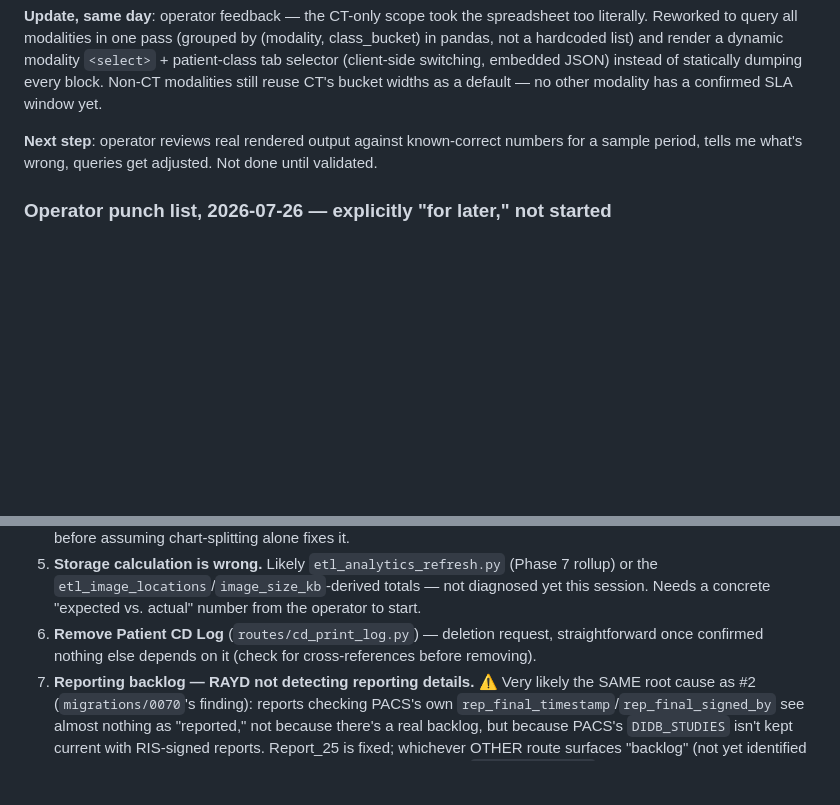
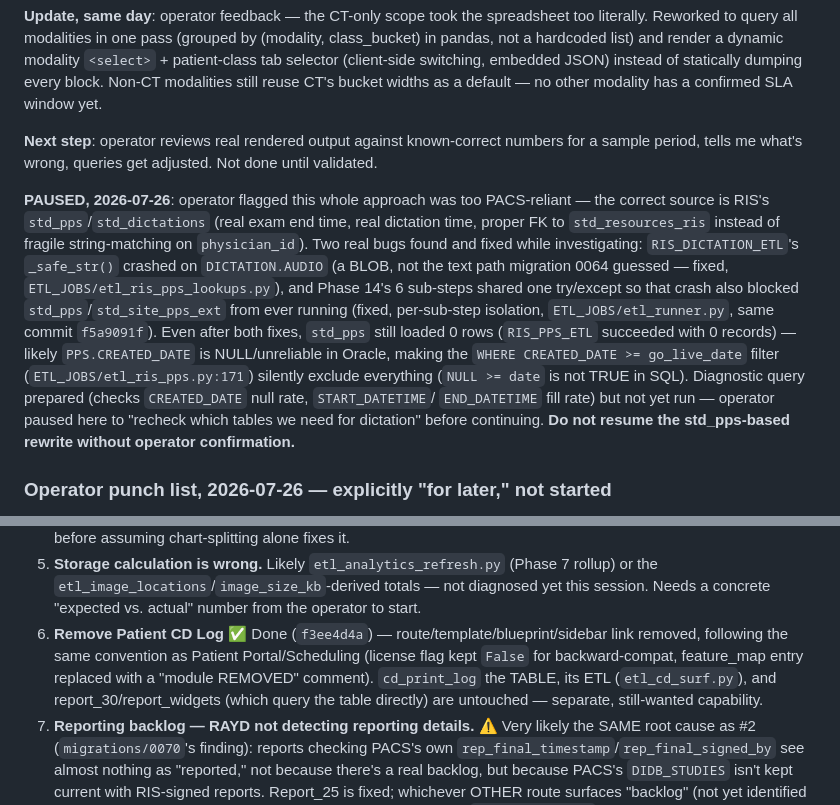
Before and after one commit to AbboudyGeagea/RAYD-Statapp, a Markdown page: docs/LAUMC_NEXT_SESSION.md, 2 parts joined by grey strips. Drawn GitHub-style; blank space fills up the shorter version.

Commit message:
Log Patient CD Log removal + pause KPI Detailed Reading's PPS rewrite
Records the two real ETL bugs found/fixed while investigating (dictation
BLOB crash, Phase 14 sub-step cascade), the still-open std_pps 0-row
mystery (likely CREATED_DATE null in Oracle), and that this line of work
is explicitly paused pending operator confirmation on which tables to
actually use.

Co-Authored-By: Claude Sonnet 5 <noreply@anthropic.com>

```diff
--- a/docs/LAUMC_NEXT_SESSION.md
+++ b/docs/LAUMC_NEXT_SESSION.md
@@ -279,6 +279,22 @@ confirmed SLA window yet.
 **Next step**: operator reviews real rendered output against known-correct numbers for a
 sample period, tells me what's wrong, queries get adjusted. Not done until validated.
 
+**PAUSED, 2026-07-26**: operator flagged this whole approach was too PACS-reliant — the
+correct source is RIS's `std_pps`/`std_dictations` (real exam end time, real dictation time,
+proper FK to `std_resources_ris` instead of fragile string-matching on `physician_id`). Two
+real bugs found and fixed while investigating: `RIS_DICTATION_ETL`'s `_safe_str()` crashed on
+`DICTATION.AUDIO` (a BLOB, not the text path migration 0064 guessed — fixed,
+`ETL_JOBS/etl_ris_pps_lookups.py`), and Phase 14's 6 sub-steps shared one try/except so that
+crash also blocked `std_pps`/`std_site_pps_ext` from ever running (fixed, per-sub-step
+isolation, `ETL_JOBS/etl_runner.py`, same commit `f5a9091f`). Even after both fixes, `std_pps`
+still loaded 0 rows (`RIS_PPS_ETL` succeeded with 0 records) — likely `PPS.CREATED_DATE` is
+NULL/unreliable in Oracle, making the `WHERE CREATED_DATE >= go_live_date` filter
+(`ETL_JOBS/etl_ris_pps.py:171`) silently exclude everything (`NULL >= date` is not TRUE in
+SQL). Diagnostic query prepared (checks `CREATED_DATE` null rate, `START_DATETIME`/
+`END_DATETIME` fill rate) but not yet run — operator paused here to "recheck which tables we
+need for dictation" before continuing. **Do not resume the std_pps-based rewrite without
+operator confirmation.**
+
 ### Operator punch list, 2026-07-26 — explicitly "for later," not started
 1. **All reports — data integrity check against RIS and PACS.** No spec yet: presumably
    spot-check counts/sums in RAYD vs. querying RIS/PACS directly for the same period.
@@ -304,8 +320,11 @@ sample period, tells me what's wrong, queries get adjusted. Not done until valid
 5. **Storage calculation is wrong.** Likely `etl_analytics_refresh.py` (Phase 7 rollup) or
    the `etl_image_locations`/`image_size_kb`-derived totals — not diagnosed yet this
    session. Needs a concrete "expected vs. actual" number from the operator to start.
-6. **Remove Patient CD Log** (`routes/cd_print_log.py`) — deletion request, straightforward
-   once confirmed nothing else depends on it (check for cross-references before removing).
+6. **Remove Patient CD Log** ✅ Done (`f3ee4d4a`) — route/template/blueprint/sidebar link
+   removed, following the same convention as Patient Portal/Scheduling (license flag kept
+   `False` for backward-compat, feature_map entry replaced with a "module REMOVED" comment).
+   `cd_print_log` the TABLE, its ETL (`etl_cd_surf.py`), and report_30/report_widgets (which
+   query the table directly) are untouched — separate, still-wanted capability.
 7. **Reporting backlog — RAYD not detecting reporting details.** ⚠️ Very likely the SAME
    root cause as #2 (`migrations/0070`'s finding): reports checking PACS's own
    `rep_final_timestamp`/`rep_final_signed_by` see almost nothing as "reported," not
```
